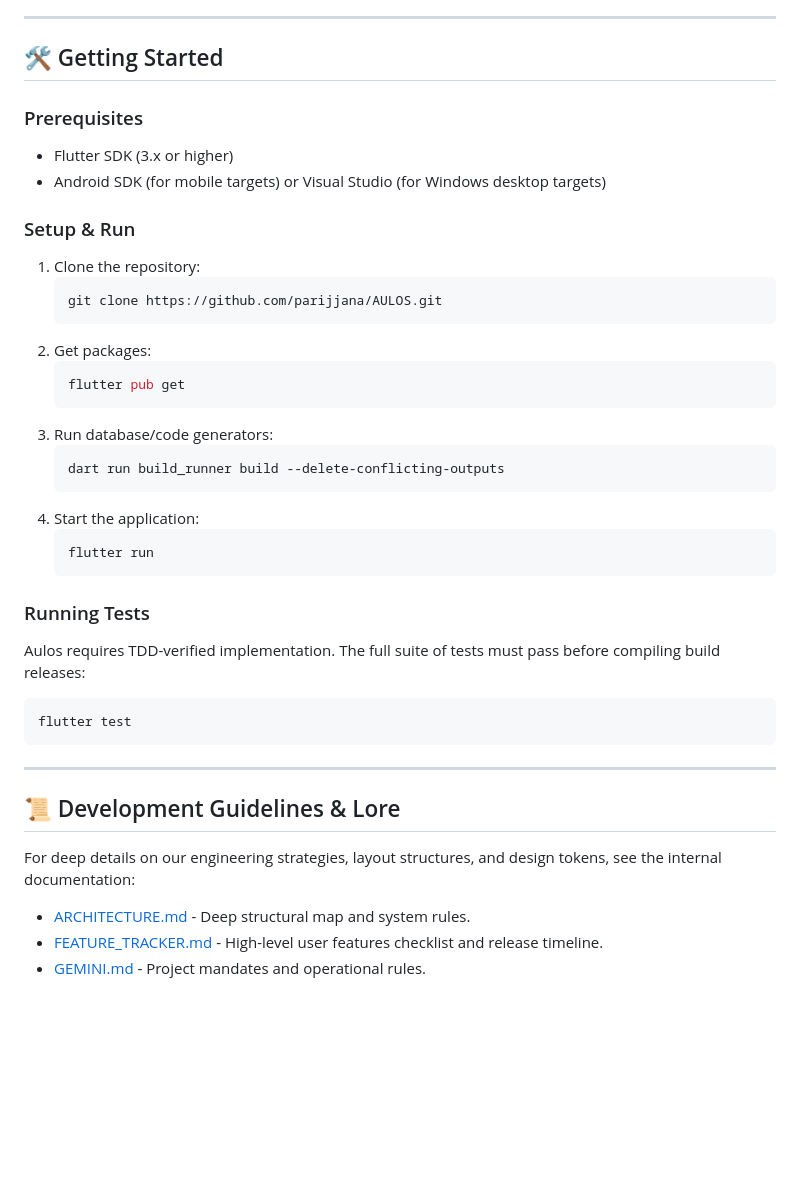
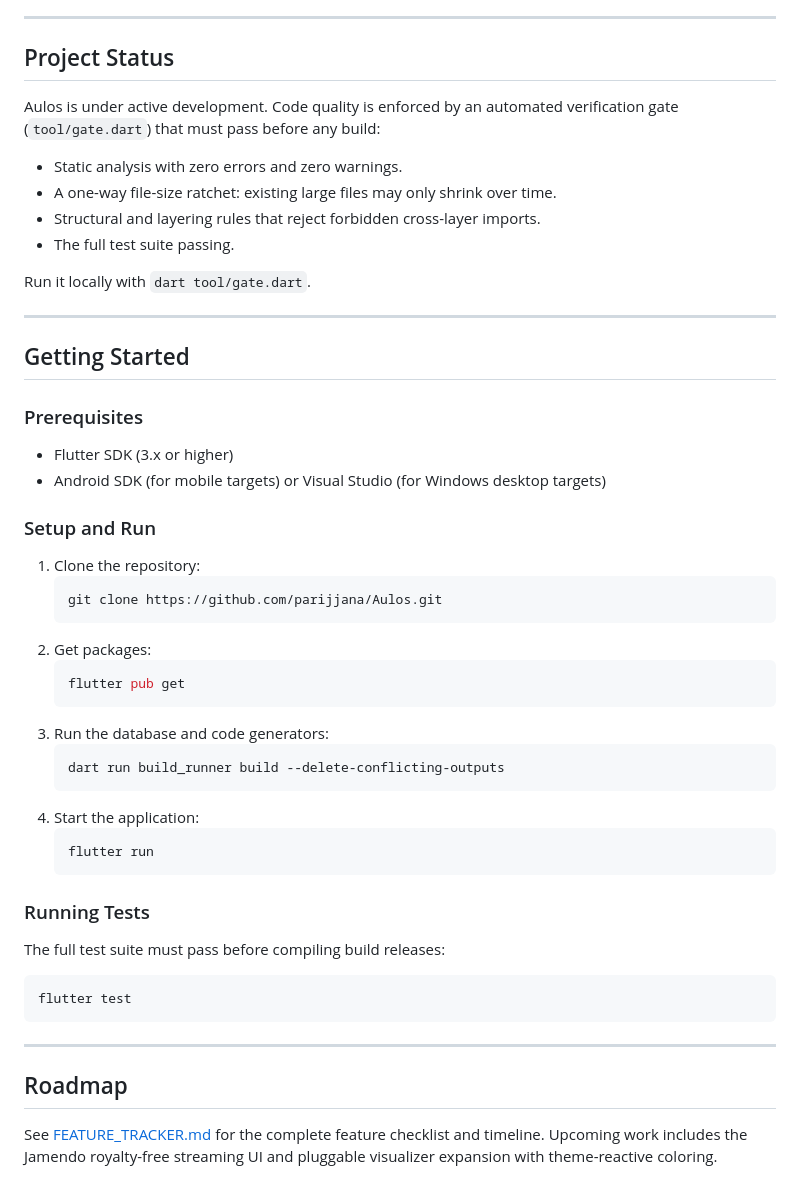
Before and after one commit to parijjana/Aulos, a Markdown page: README.md, the part around one of its changes. GitHub-like rendering; blank space fills up the shorter version.

````diff
--- a/README.md
+++ b/README.md
@@ -59,22 +65,35 @@ Presentation Layer (Flutter)
 
 ---
 
-## 🛠️ Getting Started
+## Project Status
+
+Aulos is under active development. Code quality is enforced by an automated verification gate (`tool/gate.dart`) that must pass before any build:
+
+* Static analysis with zero errors and zero warnings.
+* A one-way file-size ratchet: existing large files may only shrink over time.
+* Structural and layering rules that reject forbidden cross-layer imports.
+* The full test suite passing.
+
+Run it locally with `dart tool/gate.dart`.
+
+---
+
+## Getting Started
 
 ### Prerequisites
 * Flutter SDK (3.x or higher)
 * Android SDK (for mobile targets) or Visual Studio (for Windows desktop targets)
 
-### Setup & Run
+### Setup and Run
 1. Clone the repository:
    ```bash
-   git clone https://github.com/parijjana/AULOS.git
+   git clone https://github.com/parijjana/Aulos.git
    ```
 2. Get packages:
    ```bash
    flutter pub get
    ```
-3. Run database/code generators:
+3. Run the database and code generators:
    ```bash
    dart run build_runner build --delete-conflicting-outputs
    ```
@@ -84,15 +103,13 @@ Presentation Layer (Flutter)
    ```
 
 ### Running Tests
-Aulos requires TDD-verified implementation. The full suite of tests must pass before compiling build releases:
+The full test suite must pass before compiling build releases:
 ```bash
 flutter test
 ```
 
 ---
 
-## 📜 Development Guidelines & Lore
-For deep details on our engineering strategies, layout structures, and design tokens, see the internal documentation:
-* [ARCHITECTURE.md](file:///D:/Programming/geminicli/LocalAudioPlayer/ARCHITECTURE.md) - Deep structural map and system rules.
-* [FEATURE_TRACKER.md](file:///D:/Programming/geminicli/LocalAudioPlayer/FEATURE_TRACKER.md) - High-level user features checklist and release timeline.
-* [GEMINI.md](file:///D:/Programming/geminicli/LocalAudioPlayer/GEMINI.md) - Project mandates and operational rules.
+## Roadmap
+
+See [FEATURE_TRACKER.md](FEATURE_TRACKER.md) for the complete feature checklist and timeline. Upcoming work includes the Jamendo royalty-free streaming UI and pluggable visualizer expansion with theme-reactive coloring.
````
Also changed, not shown: other parts of README.md (+28 -22 lines).
